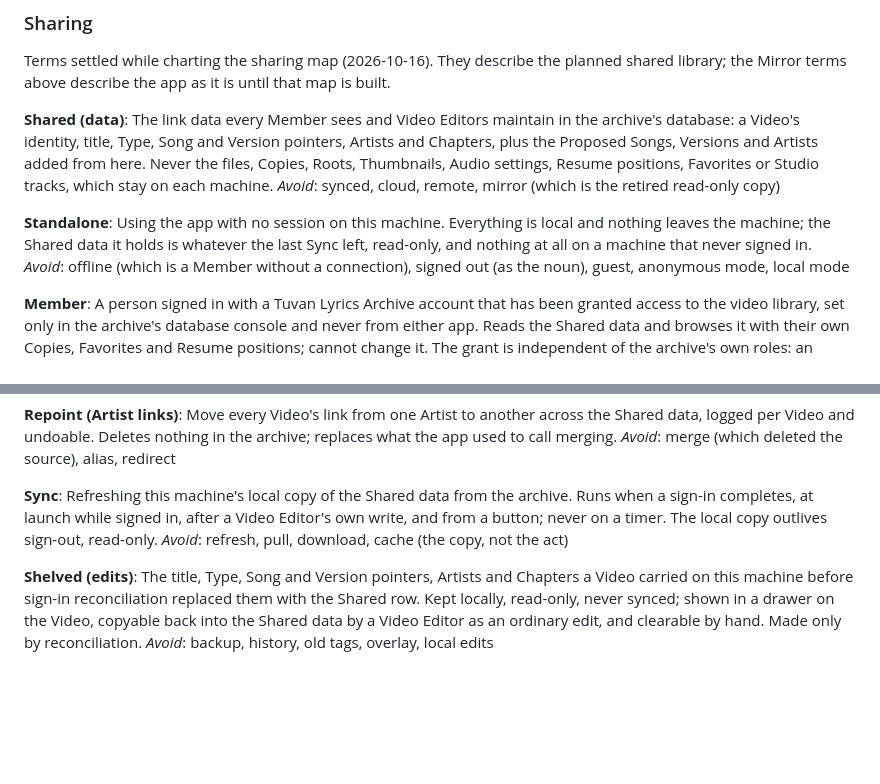
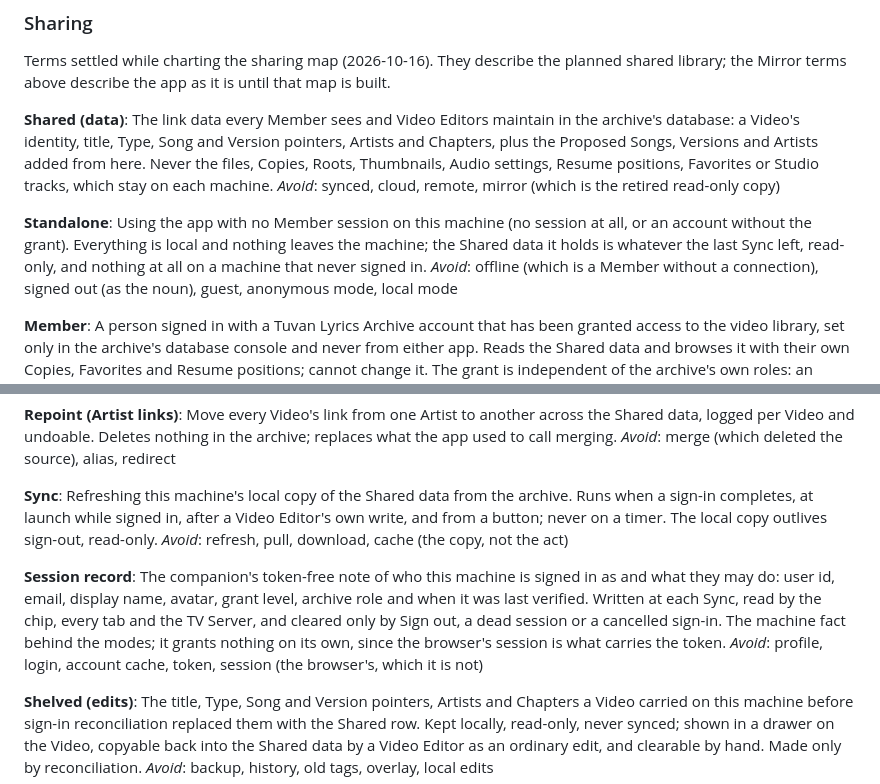
Before and after one commit to IncoherentThoughts/TuvaVideos, a Markdown page: CONTEXT.md, 2 parts joined by grey strips. Rendered like a GitHub page; blank space fills up the shorter version.

Commit message:
CONTEXT: Session record term and Standalone loosened to no Member session (#91)
Co-Authored-By: Claude Fable 5.1 <noreply@anthropic.com>

```diff
--- a/CONTEXT.md
+++ b/CONTEXT.md
@@ -189,7 +189,7 @@ The link data every Member sees and Video Editors maintain in the archive's data
 _Avoid_: synced, cloud, remote, mirror (which is the retired read-only copy)
 
 **Standalone**:
-Using the app with no session on this machine. Everything is local and nothing leaves the machine; the Shared data it holds is whatever the last Sync left, read-only, and nothing at all on a machine that never signed in.
+Using the app with no Member session on this machine (no session at all, or an account without the grant). Everything is local and nothing leaves the machine; the Shared data it holds is whatever the last Sync left, read-only, and nothing at all on a machine that never signed in.
 _Avoid_: offline (which is a Member without a connection), signed out (as the noun), guest, anonymous mode, local mode
 
 **Member**:
@@ -224,6 +224,10 @@ _Avoid_: merge (which deleted the source), alias, redirect
 Refreshing this machine's local copy of the Shared data from the archive. Runs when a sign-in completes, at launch while signed in, after a Video Editor's own write, and from a button; never on a timer. The local copy outlives sign-out, read-only.
 _Avoid_: refresh, pull, download, cache (the copy, not the act)
 
+**Session record**:
+The companion's token-free note of who this machine is signed in as and what they may do: user id, email, display name, avatar, grant level, archive role and when it was last verified. Written at each Sync, read by the chip, every tab and the TV Server, and cleared only by Sign out, a dead session or a cancelled sign-in. The machine fact behind the modes; it grants nothing on its own, since the browser's session is what carries the token.
+_Avoid_: profile, login, account cache, token, session (the browser's, which it is not)
+
 **Shelved (edits)**:
 The title, Type, Song and Version pointers, Artists and Chapters a Video carried on this machine before sign-in reconciliation replaced them with the Shared row. Kept locally, read-only, never synced; shown in a drawer on the Video, copyable back into the Shared data by a Video Editor as an ordinary edit, and clearable by hand. Made only by reconciliation.
 _Avoid_: backup, history, old tags, overlay, local edits
```
